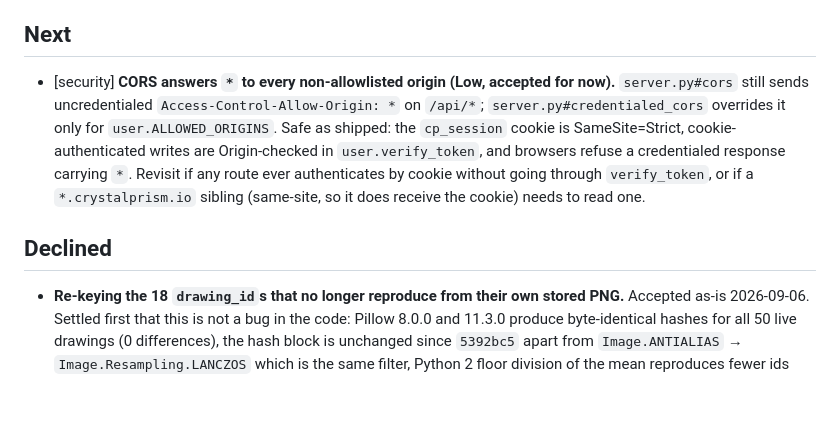
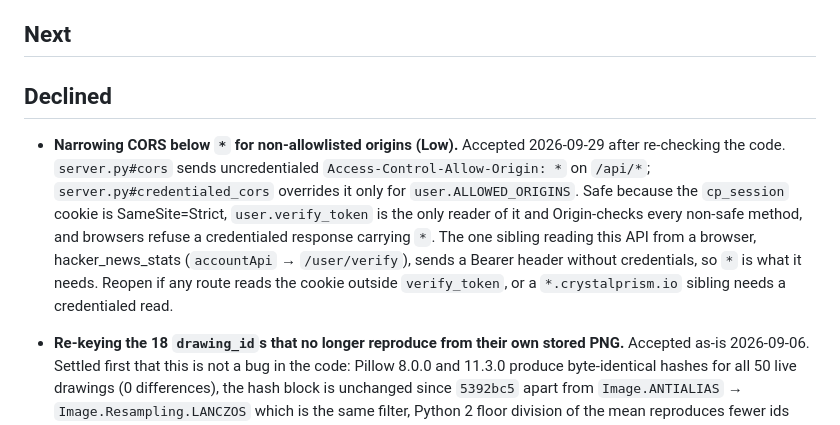
Before and after one commit to estherh5/api.crystalprism.io, a Markdown page: ROADMAP.md, the part around the change. GitHub-like rendering; blank space fills up the shorter version.

Commit message:
ROADMAP: CORS `*` moves Next -> Declined; revisit triggers re-checked and unmet
Co-Authored-By: Claude Opus 5.5 (1M context) <noreply@anthropic.com>
Claude-Session: https://claude.ai/code/session_014WJDcfdoEUKvnjo733JT3y

```diff
--- a/ROADMAP.md
+++ b/ROADMAP.md
@@ -95,15 +95,16 @@ Committed doc, not scratch. Kept current by hand as work ships.
 
 ## Next
 
-- [security] **CORS answers `*` to every non-allowlisted origin (Low, accepted for now).**
-  `server.py#cors` still sends uncredentialed `Access-Control-Allow-Origin: *` on `/api/*`;
-  `server.py#credentialed_cors` overrides it only for `user.ALLOWED_ORIGINS`. Safe as shipped:
-  the `cp_session` cookie is SameSite=Strict, cookie-authenticated writes are Origin-checked in
-  `user.verify_token`, and browsers refuse a credentialed response carrying `*`. Revisit if any
-  route ever authenticates by cookie without going through `verify_token`, or if a
-  `*.crystalprism.io` sibling (same-site, so it does receive the cookie) needs to read one.
+## Declined
 
-## Declined
+- **Narrowing CORS below `*` for non-allowlisted origins (Low).** Accepted 2026-09-29 after re-checking
+  the code. `server.py#cors` sends uncredentialed `Access-Control-Allow-Origin: *` on `/api/*`;
+  `server.py#credentialed_cors` overrides it only for `user.ALLOWED_ORIGINS`. Safe because the
+  `cp_session` cookie is SameSite=Strict, `user.verify_token` is the only reader of it and
+  Origin-checks every non-safe method, and browsers refuse a credentialed response carrying `*`.
+  The one sibling reading this API from a browser, hacker_news_stats (`accountApi` → `/user/verify`),
+  sends a Bearer header without credentials, so `*` is what it needs. Reopen if any route reads the
+  cookie outside `verify_token`, or a `*.crystalprism.io` sibling needs a credentialed read.
 
 - **Re-keying the 18 `drawing_id`s that no longer reproduce from their own stored PNG.** Accepted
   as-is 2026-09-06. Settled first that this is not a bug in the code: Pillow 8.0.0 and 11.3.0
```
